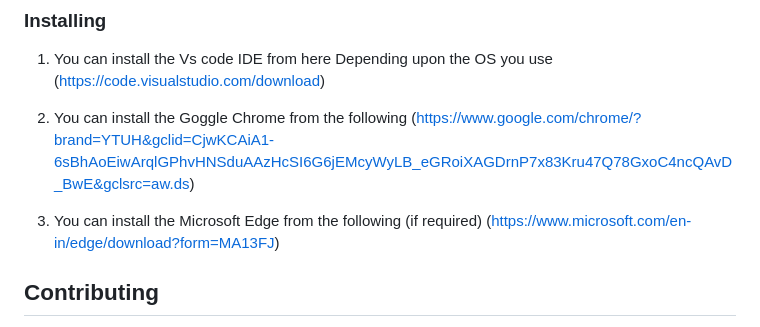
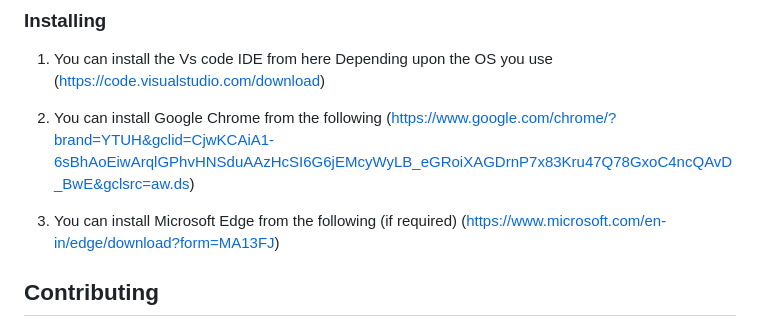
Before and after one commit to Bobby278tr/Responsive_E-Commerce_Website, a Markdown page: README.md, the part around one of its changes. GitHub-like rendering.

```diff
--- a/README.md
+++ b/README.md
@@ -84,10 +84,10 @@ The Software required for this project are:
 1. You can install the Vs code IDE from here Depending upon the OS you use
    (https://code.visualstudio.com/download)
 
-2. You can install the Goggle Chrome from the following
+2. You can install Google Chrome from the following
    (https://www.google.com/chrome/?brand=YTUH&gclid=CjwKCAiA1-6sBhAoEiwArqlGPhvHNSduAAzHcSI6G6jEMcyWyLB_eGRoiXAGDrnP7x83Kru47Q78GxoC4ncQAvD_BwE&gclsrc=aw.ds)
 
-3. You can install the Microsoft Edge from the following (if required)
+3. You can install Microsoft Edge from the following (if required)
    (https://www.microsoft.com/en-in/edge/download?form=MA13FJ)
 
 ## Contributing
```
Also changed, not shown: other parts of README.md (+7 -7 lines).
